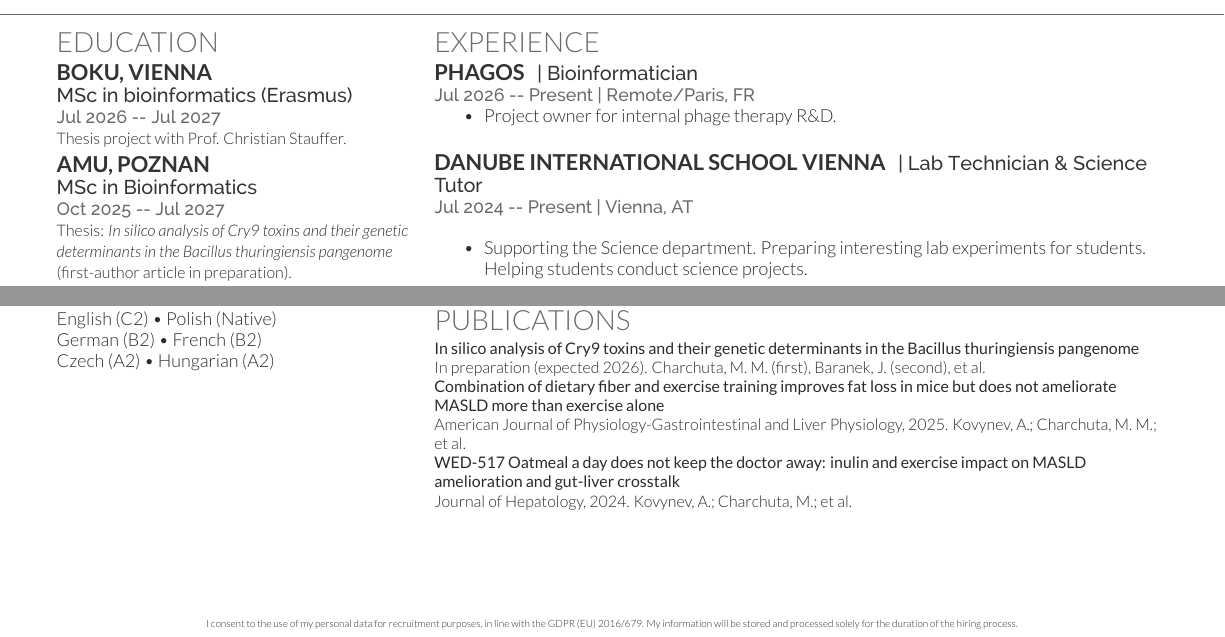
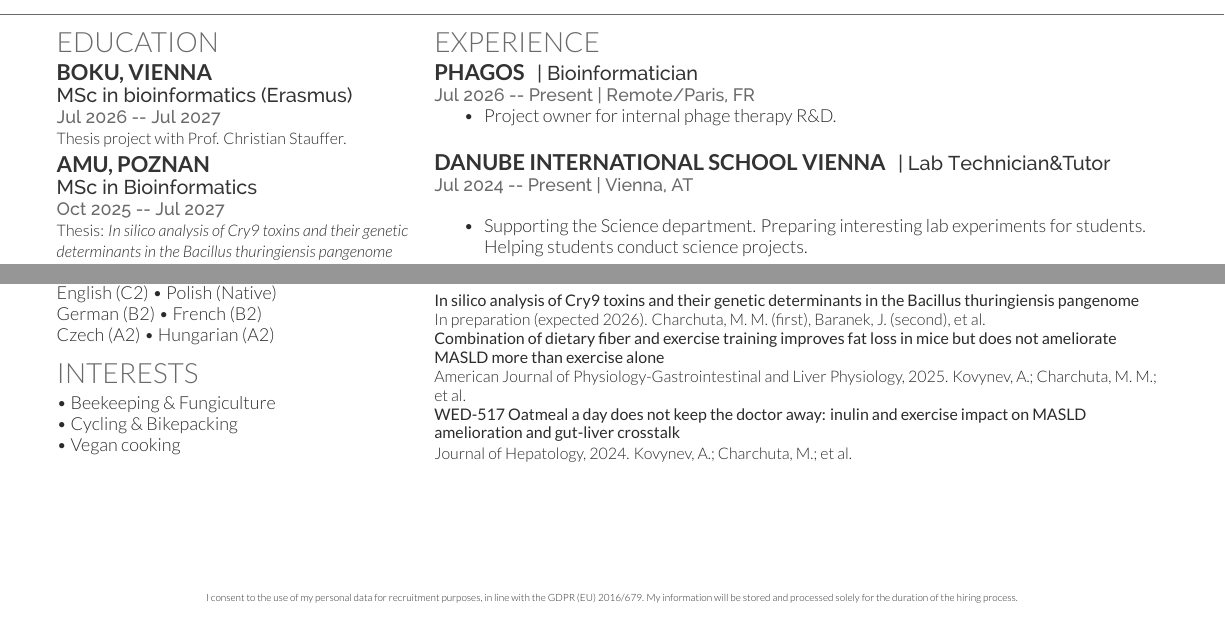
Before and after one commit to mmcharchuta/mmcharchuta-resume, a LaTeX CV (Mikolaj Mieszko Charchuta Resume.tex): two parts of the page, joined at a grey line, cut so that both start at the same text. Compiled offline with XeLaTeX.

Commit message:
Fixed order of exp

```diff
--- a/Mikolaj Mieszko Charchuta Resume.tex
+++ b/Mikolaj Mieszko Charchuta Resume.tex
@@ -141,6 +141,16 @@ Czech (A2) \textbullet{} Hungarian (A2)
 \sectionsep
 
 %%%%%%%%%%%%%%%%%%%%%%%%%%%%%%%%%%%%%%
+%     INTERESTS
+%%%%%%%%%%%%%%%%%%%%%%%%%%%%%%%%%%%%%%
+
+\section{Interests}
+\textbullet{} Beekeeping \& Fungiculture \\
+\textbullet{} Cycling \& Bikepacking \\
+\textbullet{} Vegan cooking \\
+\sectionsep
+
+%%%%%%%%%%%%%%%%%%%%%%%%%%%%%%%%%%%%%%
 %
 %     COLUMN TWO
 %
@@ -162,8 +173,9 @@ Czech (A2) \textbullet{} Hungarian (A2)
 \item Project owner for internal phage therapy R\&D.
 \end{tightemize}
 \sectionsep
+
 \runsubsection{Danube International School Vienna}
-\descript{| Lab Technician \& Science Tutor}
+\descript{| Lab Technician\&Tutor}
 \location{Jul 2024 -- Present | Vienna, AT}
 \begin{tightemize}
 \item Supporting the Science department. Preparing interesting lab experiments for students. Helping students conduct science projects.
```
Also changed, not shown: Mikolaj Mieszko Charchuta Resume.pdf, Mikolaj Mieszko Charchuta Resume.tex (17 more changed lines).
